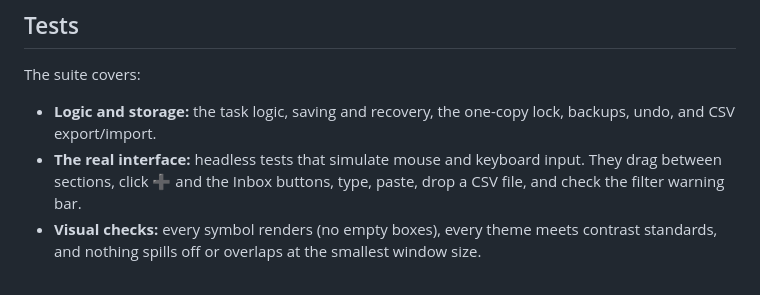
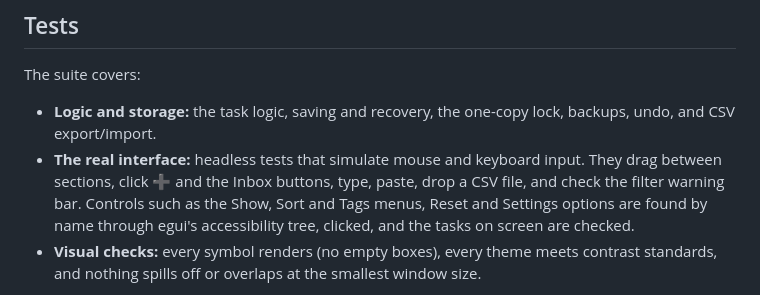
Before and after one commit to binu-alexander/emtasks, a Markdown page: CONTRIBUTING.md, the part around the change. GitHub-like rendering.

```diff
--- a/CONTRIBUTING.md
+++ b/CONTRIBUTING.md
@@ -43,7 +43,7 @@ In VS Code, **⌘⇧B** runs emTasks, and new terminals use the project's Rust a
 The suite covers:
 
 - **Logic and storage:** the task logic, saving and recovery, the one-copy lock, backups, undo, and CSV export/import.
-- **The real interface:** headless tests that simulate mouse and keyboard input. They drag between sections, click ➕ and the Inbox buttons, type, paste, drop a CSV file, and check the filter warning bar.
+- **The real interface:** headless tests that simulate mouse and keyboard input. They drag between sections, click ➕ and the Inbox buttons, type, paste, drop a CSV file, and check the filter warning bar. Controls such as the Show, Sort and Tags menus, Reset and Settings options are found by name through egui's accessibility tree, clicked, and the tasks on screen are checked.
 - **Visual checks:** every symbol renders (no empty boxes), every theme meets contrast standards, and nothing spills off or overlaps at the smallest window size.
 
 Every change should keep `cargo test` and `cargo clippy --all-targets -- -D warnings` clean. CI runs both, plus `cargo audit`, on every push and pull request.
```
Also changed, not shown: README.md (+1 -1 lines), SPEC.MD (+2 -0 lines).
